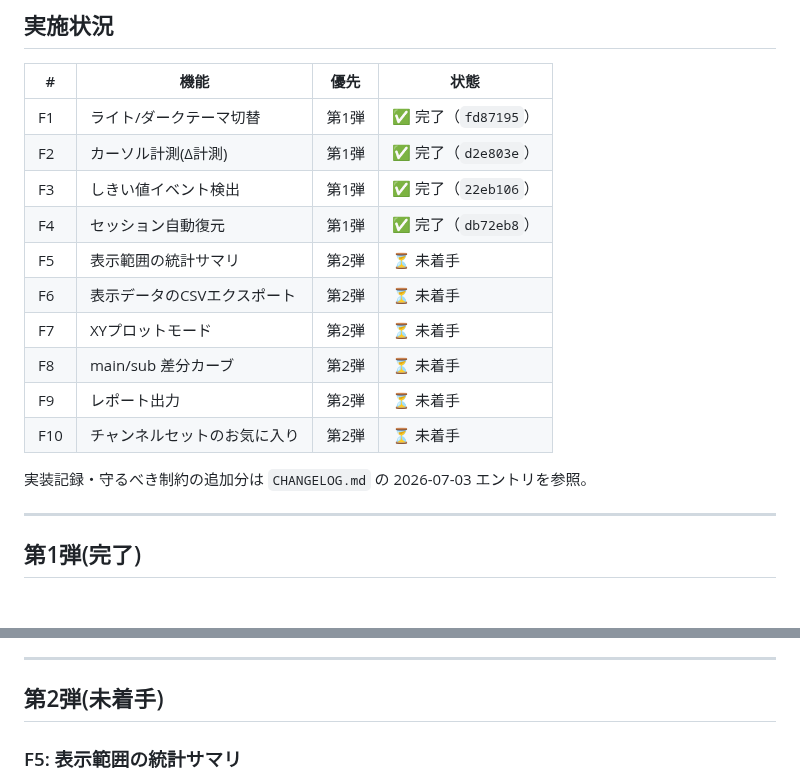
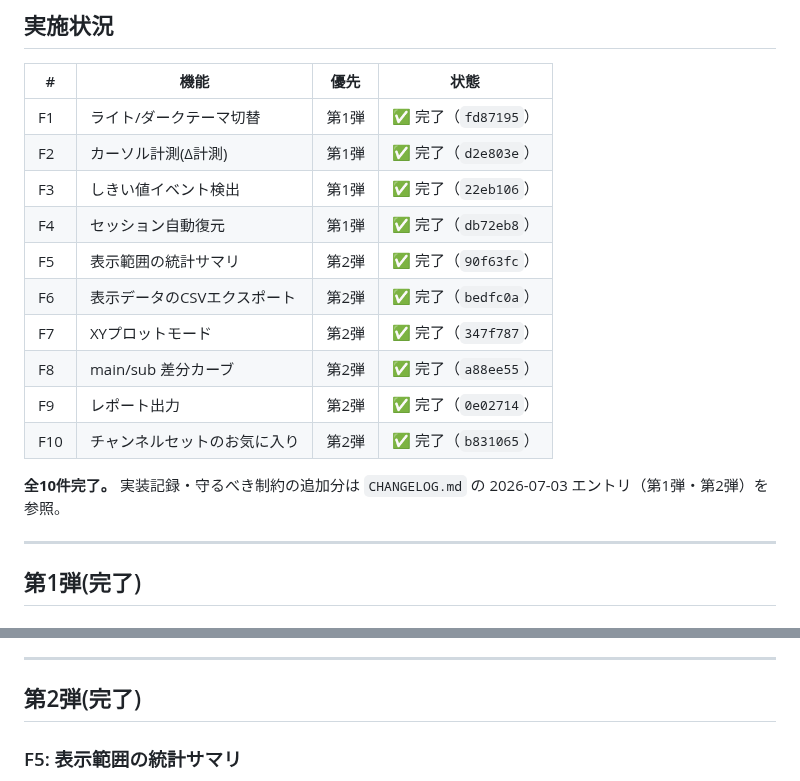
Before and after one commit to kemgoro-cpu/-antigravity, a Markdown page: csv_viewer/FEATURE_BACKLOG.md, 2 parts joined by grey strips. Rendered like a GitHub page.

```diff
--- a/csv_viewer/FEATURE_BACKLOG.md
+++ b/csv_viewer/FEATURE_BACKLOG.md
@@ -16,14 +16,15 @@
 | F2 | カーソル計測(Δ計測) | 第1弾 | ✅ 完了（`d2e803e`） |
 | F3 | しきい値イベント検出 | 第1弾 | ✅ 完了（`22eb106`） |
 | F4 | セッション自動復元 | 第1弾 | ✅ 完了（`db72eb8`） |
-| F5 | 表示範囲の統計サマリ | 第2弾 | ⏳ 未着手 |
-| F6 | 表示データのCSVエクスポート | 第2弾 | ⏳ 未着手 |
-| F7 | XYプロットモード | 第2弾 | ⏳ 未着手 |
-| F8 | main/sub 差分カーブ | 第2弾 | ⏳ 未着手 |
-| F9 | レポート出力 | 第2弾 | ⏳ 未着手 |
-| F10 | チャンネルセットのお気に入り | 第2弾 | ⏳ 未着手 |
+| F5 | 表示範囲の統計サマリ | 第2弾 | ✅ 完了（`90f63fc`） |
+| F6 | 表示データのCSVエクスポート | 第2弾 | ✅ 完了（`bedfc0a`） |
+| F7 | XYプロットモード | 第2弾 | ✅ 完了（`347f787`） |
+| F8 | main/sub 差分カーブ | 第2弾 | ✅ 完了（`a88ee55`） |
+| F9 | レポート出力 | 第2弾 | ✅ 完了（`0e02714`） |
+| F10 | チャンネルセットのお気に入り | 第2弾 | ✅ 完了（`b831065`） |
 
-実装記録・守るべき制約の追加分は `CHANGELOG.md` の 2026-07-03 エントリを参照。
+**全10件完了。** 実装記録・守るべき制約の追加分は `CHANGELOG.md` の
+2026-07-03 エントリ（第1弾・第2弾）を参照。
 
 ---
 
@@ -73,7 +74,7 @@
 
 ---
 
-## 第2弾(未着手)
+## 第2弾(完了)
 
 ### F5: 表示範囲の統計サマリ
 - ズーム中の可視範囲に追従して、表示チャンネルごとの min / max / mean / σ を
```
Also changed, not shown: csv_viewer/CHANGELOG.md (+48 -0 lines), csv_viewer/README.md (+6 -0 lines).
